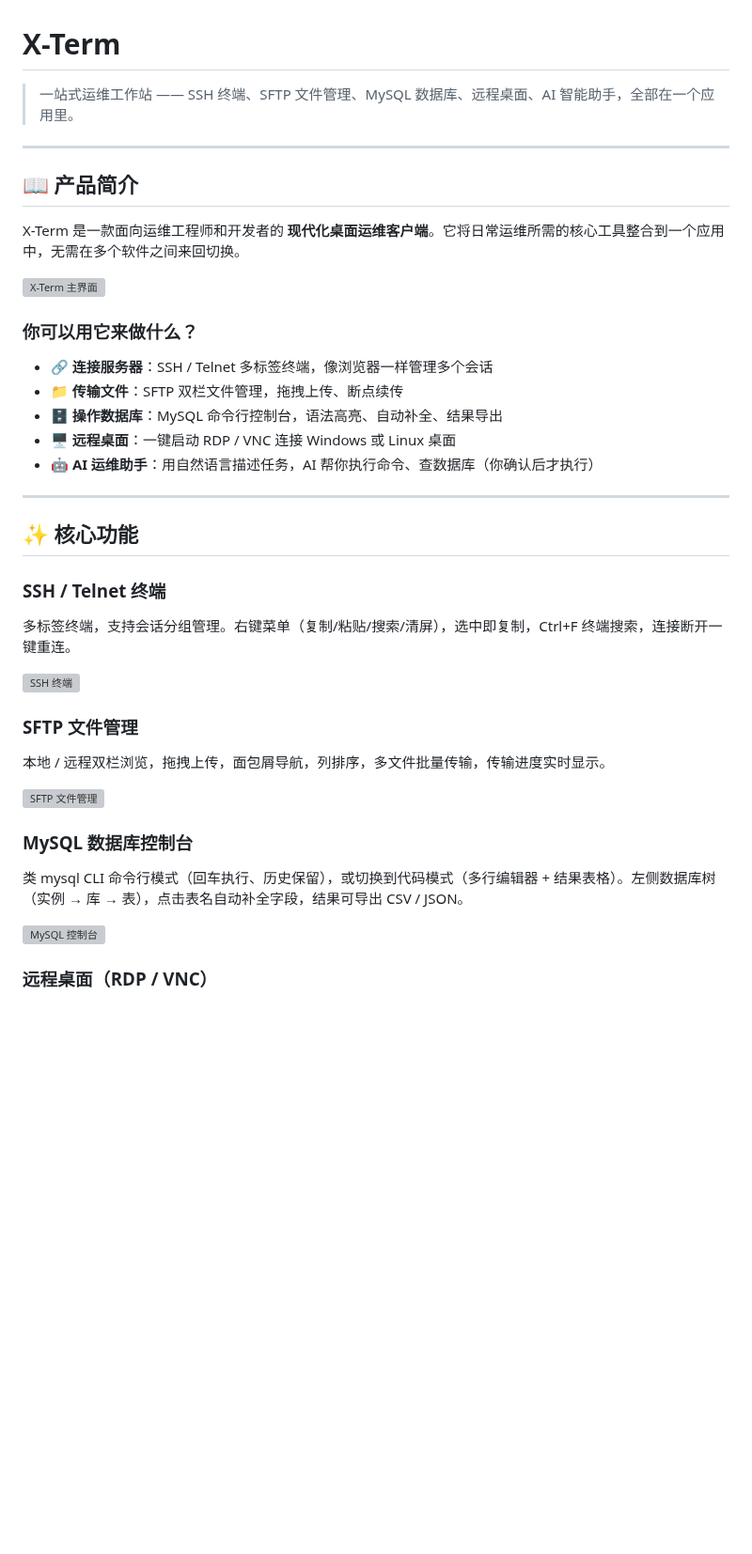
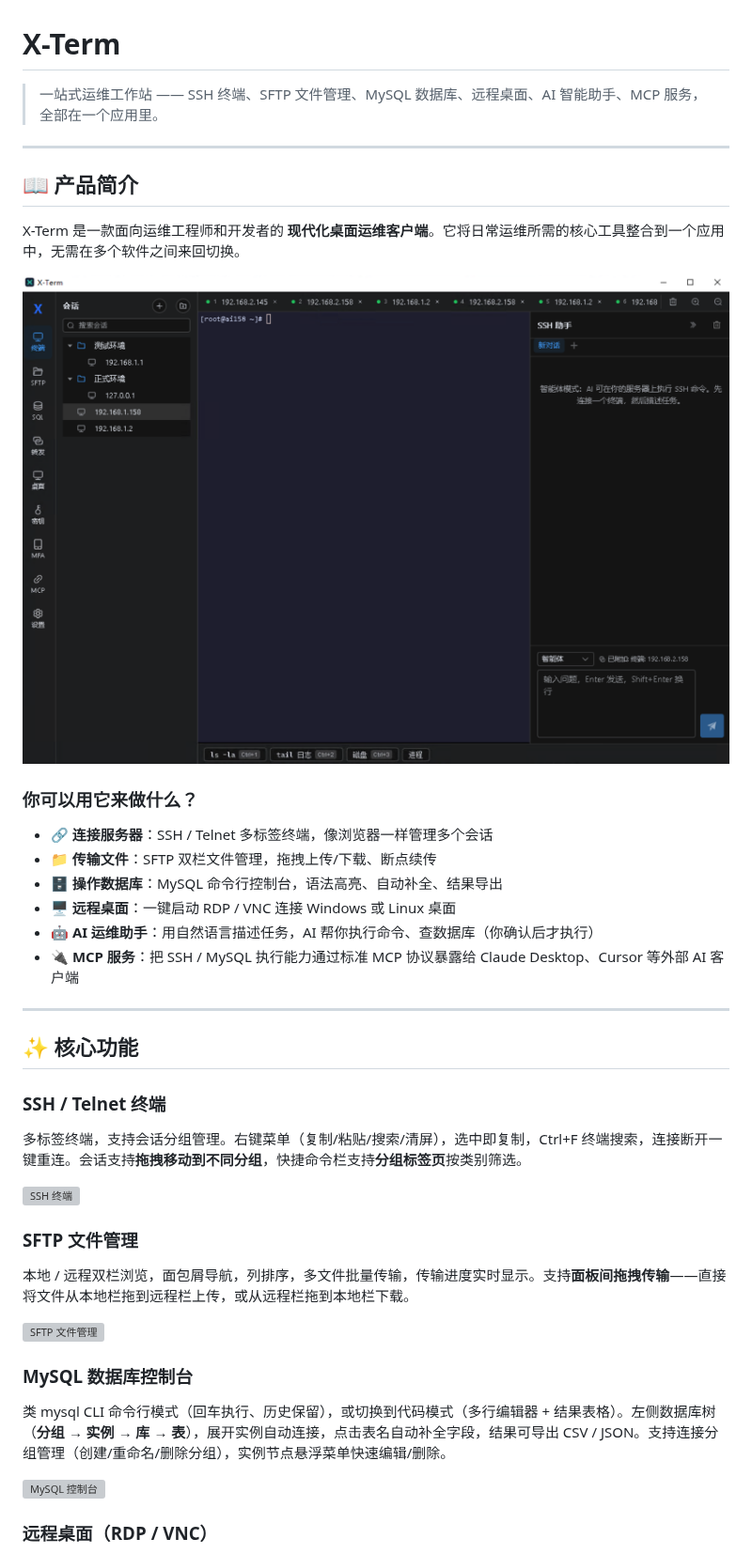
Before and after one commit to qingfengCode/x-term, a Markdown page: README.md, the part around one of its changes. Shown at 94% size. Drawn GitHub-style; pictures changed too: docs/screenshots/main.png (added); blank space fills up the shorter version; grey boxes are pictures that could not be loaded.

```diff
--- a/README.md
+++ b/README.md
@@ -1,6 +1,6 @@
 # X-Term
 
-> 一站式运维工作站 —— SSH 终端、SFTP 文件管理、MySQL 数据库、远程桌面、AI 智能助手，全部在一个应用里。
+> 一站式运维工作站 —— SSH 终端、SFTP 文件管理、MySQL 数据库、远程桌面、AI 智能助手、MCP 服务，全部在一个应用里。
 
 ---
 
@@ -14,10 +14,11 @@ X-Term 是一款面向运维工程师和开发者的 **现代化桌面运维客
 ### 你可以用它来做什么？
 
 - 🔗 **连接服务器**：SSH / Telnet 多标签终端，像浏览器一样管理多个会话
-- 📁 **传输文件**：SFTP 双栏文件管理，拖拽上传、断点续传
+- 📁 **传输文件**：SFTP 双栏文件管理，拖拽上传/下载、断点续传
 - 🗄️ **操作数据库**：MySQL 命令行控制台，语法高亮、自动补全、结果导出
 - 🖥️ **远程桌面**：一键启动 RDP / VNC 连接 Windows 或 Linux 桌面
 - 🤖 **AI 运维助手**：用自然语言描述任务，AI 帮你执行命令、查数据库（你确认后才执行）
+- 🔌 **MCP 服务**：把 SSH / MySQL 执行能力通过标准 MCP 协议暴露给 Claude Desktop、Cursor 等外部 AI 客户端
 
 ---
 
@@ -25,21 +26,21 @@ X-Term 是一款面向运维工程师和开发者的 **现代化桌面运维客
 
 ### SSH / Telnet 终端
 
-多标签终端，支持会话分组管理。右键菜单（复制/粘贴/搜索/清屏），选中即复制，Ctrl+F 终端搜索，连接断开一键重连。
+多标签终端，支持会话分组管理。右键菜单（复制/粘贴/搜索/清屏），选中即复制，Ctrl+F 终端搜索，连接断开一键重连。会话支持**拖拽移动到不同分组**，快捷命令栏支持**分组标签页**按类别筛选。
 
 <!-- 终端截图 -->
 ![SSH 终端](docs/screenshots/terminal.png)
 
 ### SFTP 文件管理
 
-本地 / 远程双栏浏览，拖拽上传，面包屑导航，列排序，多文件批量传输，传输进度实时显示。
+本地 / 远程双栏浏览，面包屑导航，列排序，多文件批量传输，传输进度实时显示。支持**面板间拖拽传输**——直接将文件从本地栏拖到远程栏上传，或从远程栏拖到本地栏下载。
 
 <!-- SFTP 截图 -->
 ![SFTP 文件管理](docs/screenshots/sftp.png)
 
 ### MySQL 数据库控制台
 
-类 mysql CLI 命令行模式（回车执行、历史保留），或切换到代码模式（多行编辑器 + 结果表格）。左侧数据库树（实例 → 库 → 表），点击表名自动补全字段，结果可导出 CSV / JSON。
+类 mysql CLI 命令行模式（回车执行、历史保留），或切换到代码模式（多行编辑器 + 结果表格）。左侧数据库树（**分组 → 实例 → 库 → 表**），展开实例自动连接，点击表名自动补全字段，结果可导出 CSV / JSON。支持连接分组管理（创建/重命名/删除分组），实例节点悬浮菜单快速编辑/删除。
 
 <!-- SQL 截图 -->
 ![MySQL 控制台](docs/screenshots/sql.png)
```
Also changed, not shown: other parts of README.md (+23 -0 lines).
